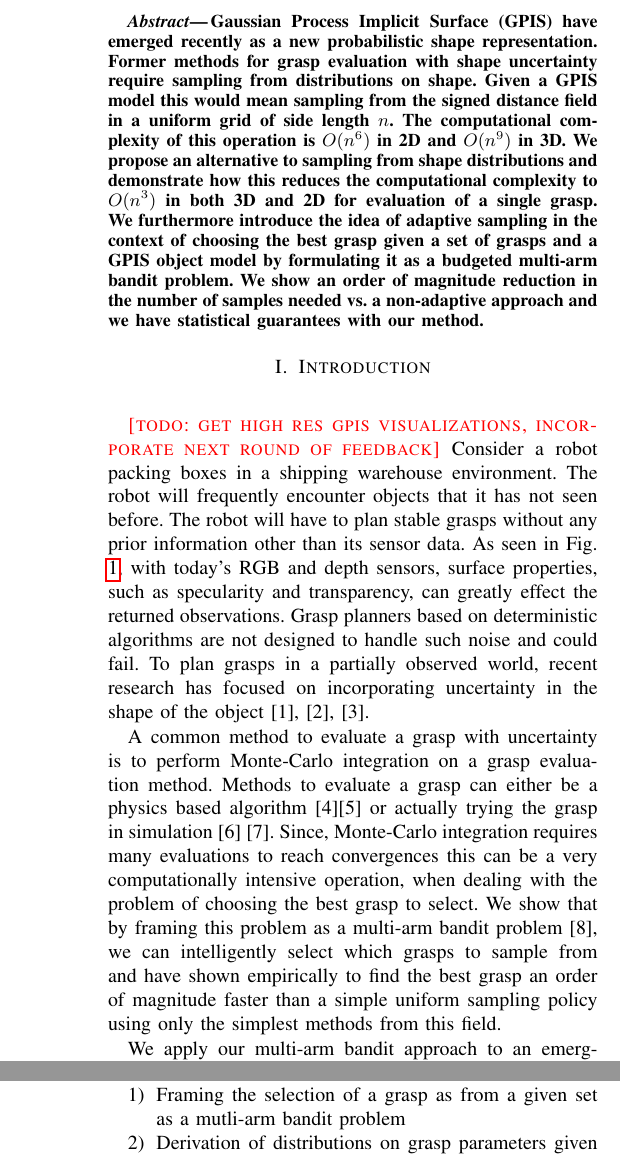
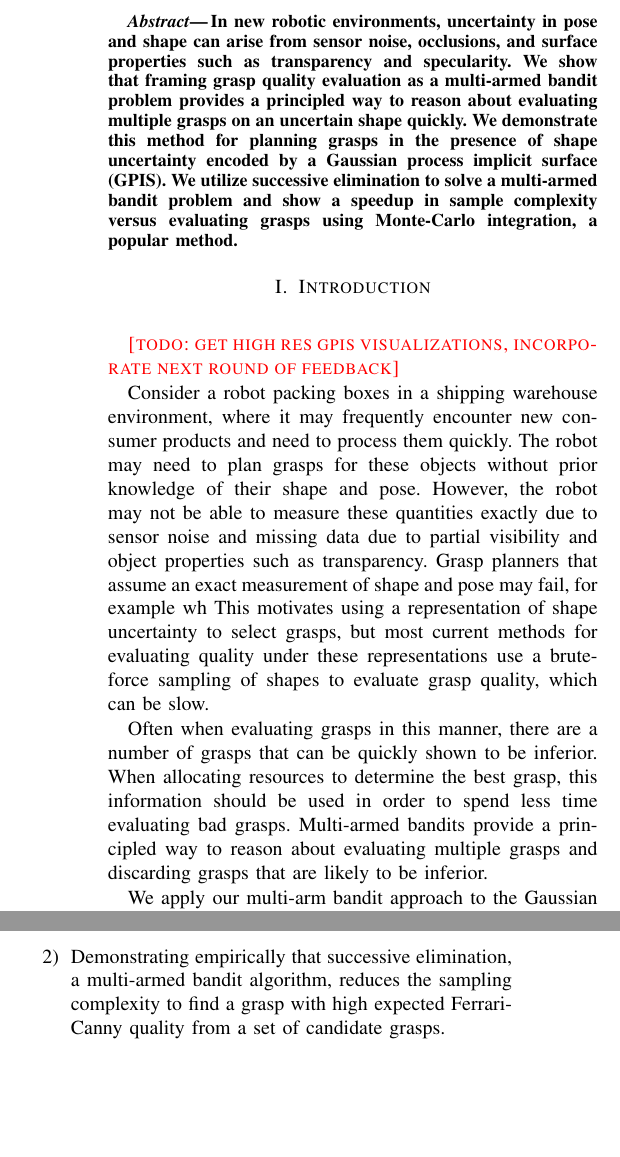
Before and after one commit to mdlaskey/Grasp_Metric_Paper-, a LaTeX paper (paper.tex): two parts of the columns of pages 1 and 2 of 9 before the commit and two parts of the columns of page 1 of 8 after it, joined at a grey line, cut at the place of the change, the shorter picture padded with empty space. Compiled offline with pdfLaTeX.

Commit message:
New intro

```diff
--- a/paper.tex
+++ b/paper.tex
@@ -90,17 +90,33 @@ Multi-Armed Bandit Models for Sample-Based Grasp Planning in the Presence of Unc
 
 
 \begin{abstract}
-Gaussian Process Implicit Surface (GPIS) have emerged recently as a new probabilistic shape representation.  Former methods for grasp evaluation with shape uncertainty require sampling from  distributions on shape. Given a GPIS model this would mean sampling from the signed distance field in a uniform grid of side length $n$.  The computational complexity of this operation is $O(n^6)$ in 2D and $O(n^9)$ in 3D. We propose an alternative to sampling from shape distributions and demonstrate how this reduces the computational complexity to $O(n^3)$ in both 3D and 2D for evaluation of a single grasp. We furthermore introduce the idea of adaptive sampling in the context of choosing the best grasp given a set of grasps and a GPIS object model by formulating it as a budgeted multi-arm bandit problem. We show an order of magnitude reduction in the number of samples needed vs. a non-adaptive approach and we have statistical guarantees with our method.
+% Gaussian Process Implicit Surface (GPIS) have emerged recently as a new probabilistic shape representation.  Former methods for grasp evaluation with shape uncertainty require sampling from  distributions on shape. Given a GPIS model this would mean sampling from the signed distance field in a uniform grid of side length $n$.  The computational complexity of this operation is $O(n^6)$ in 2D and $O(n^9)$ in 3D. We propose an alternative to sampling from shape distributions and demonstrate how this reduces the computational complexity to $O(n^3)$ in both 3D and 2D for evaluation of a single grasp. We furthermore introduce the idea of adaptive sampling in the context of choosing the best grasp given a set of grasps and a GPIS object model by formulating it as a budgeted multi-arm bandit problem. We show an order of magnitude reduction in the number of samples needed vs. a non-adaptive approach and we have statistical guarantees with our method.
+%Grasp quality evaluation under uncertainty is ...
+In new robotic environments, uncertainty in pose and shape can arise from sensor noise, occlusions, and surface properties such as transparency and specularity.
+We show that framing grasp quality evaluation as a multi-armed bandit problem provides a principled way to reason about evaluating multiple grasps on an uncertain shape quickly.
+We demonstrate this method for planning grasps in the presence of shape uncertainty encoded by a Gaussian process implicit surface (GPIS).
+We utilize successive elimination to solve a multi-armed bandit problem and show a speedup in sample complexity versus evaluating grasps using Monte-Carlo integration, a popular method.
 \end{abstract}
 %%%%%%%%%%%%%%%%%%%%%%%%%%%%%%%%%%%%%%%%%%%%%%%%%%%%%%%%%%%%%%%%%%%%%%%%%%%%%%%%
 \section{Introduction}
 
 \vspace{10pt}
 
+
+
 \todo{Get High res GPIS visualizations, Incorporate next round of feedback}
-Consider a robot packing boxes in a shipping warehouse environment. The robot will frequently encounter objects that it has not seen before. The robot will have to plan stable grasps without any prior information other than its sensor data. As seen in Fig. \ref{fig:noisy data}, with today's RGB and depth sensors, surface properties, such as specularity and transparency, can greatly effect the returned observations. Grasp planners based on deterministic algorithms are not designed to handle such noise and could fail. To plan grasps in a partially observed world, recent research has focused on incorporating uncertainty in the shape of the object \cite{kehoe2012estimating}, \cite{christopoulos2007handling}, \cite{zheng2005}.
 
-A common method to evaluate a grasp with uncertainty is to perform Monte-Carlo integration on a grasp evaluation method. Methods to evaluate a grasp can either be a physics based algorithm \cite{ferrari1992}\cite{pokorny2013classical} or actually trying the grasp in simulation \cite{miller2004graspit} \cite{73}. Since, Monte-Carlo integration requires many evaluations to reach convergences this can be a very computationally intensive operation, when dealing with the problem of choosing the best grasp to select. We show that by framing this problem as a multi-arm bandit problem \cite{barto1998reinforcement}, we can intelligently select which grasps to sample from and  have shown empirically to find the best grasp an order of magnitude faster than a simple uniform sampling policy using only the simplest methods from this field.
+Consider a robot packing boxes in a shipping warehouse environment, where it may frequently encounter new consumer products and need to process them quickly.
+The robot may need to plan grasps for these objects without prior knowledge of their shape and pose.
+However, the robot may not be able to measure these quantities exactly due to sensor noise and missing data due to partial visibility and object properties such as transparency.
+Grasp planners that assume an exact measurement of shape and pose may fail, for example wh
+This motivates using a representation of shape uncertainty to select grasps, but most current methods for evaluating quality under these representations use a brute-force sampling of shapes to evaluate grasp quality, which can be slow.
+
+%To plan grasps in a partially observed world, recent research has focused on incorporating uncertainty in the shape of the object \cite{kehoe2012estimating}, \cite{christopoulos2007handling}, \cite{zheng2005}.
+Often when evaluating grasps in this manner, there are a number of grasps that can be quickly shown to be inferior.
+When allocating resources to determine the best grasp, this information should be used in order to spend less time evaluating bad grasps.
+Multi-armed bandits provide a principled way to reason about evaluating multiple grasps and discarding grasps that are likely to be inferior.
+
 
 \begin{figure}[ht!]
 \centering
@@ -113,16 +129,16 @@ Left: HD image of a common measuring cup from in a household environment. Right:
 
 
 
-We apply our multi-arm bandit approach to an emerging new representation in shape uncertainty, the Gaussian Process Implicit Surface, which puts a Gaussian prior on signed distance fields.  The signed distance fields (SDFs), is a continuous valued function that is an implicit surface: zero-valued at the surface of the object, positive value outside the surface and negative valued inside the surface. This representation is growing in popularity in the robotics field for its ability to integrate range data in real time \cite{newcombe2011kinectfusion}, \cite{curless1996volumetric}. To incorporate uncertainty one can use a Gaussian Process Implicit Surface (GPIS), a Gaussian process over signed distance field. Not only does GPIS present a straightforward and formal way to incorporate measurements from visual, laser and tactile sensors, they  also allow for a continuous differentiable function on shape, which can be used for a feedback grasp controller, finding locally optimal grasps and active exploration  \cite{dragiev2011}, \cite{jeffs}, \cite{hollinger2013}.
+We apply our multi-arm bandit approach to the Gaussian process implicit surface (GPIS), an emerging representation for shapes that gives a formal way to incorporate uncertain measurements from multiple sensors.
+GPIS has been recently used in a number of robotic applications, such as a feedback grasp controller, finding locally optimal grasps, and active exploration  \cite{dragiev2011}, \cite{jeffs}, \cite{hollinger2013}.
 
+%Given a method to represent shape uncertainty a policy for grasp sampling, we still need to draw samples from a distribution to evaulate a grasp.  A common technique is to sample from the distribution on shape and calculate the quality of grasp on that shape\cite{kehoe2012estimating}, \cite{kehoe2012toward}, \cite{christopoulos2007handling}. Applying this technique to GPIS requires an exhaustive sampling of the signed distance field, which scales $O(n^6)$ for a 2D $n \times n$ workspace and $O(n^9)$ for a 3D workspace.The computationally complexity of sampling is derived from the fact sampling from a Gaussian requires matrix inversion of the entire signed distance field. Our paper reduces this complexity to $O(n^3)$ by using the insight that for grasp quality evaluation one only cares about the parameters that define a grasp: contacts points, surface normals, center of mass and friction coefficient \cite{pokorny2013classical}. We constrain the contact points by considering the approach trajectory of a gripper.  Hence, sampling the whole signed distance field is not needed, but instead one can only work with the distributions on grasp parameters given the shape uncertainty model and gripper trajectory.
 
-Given a method to represent shape uncertainty a policy for grasp sampling, we still need to draw samples from a distribution to evaulate a grasp.  A common technique is to sample from the distribution on shape and calculate the quality of grasp on that shape\cite{kehoe2012estimating}, \cite{kehoe2012toward}, \cite{christopoulos2007handling}. Applying this technique to GPIS requires an exhaustive sampling of the signed distance field, which scales $O(n^6)$ for a 2D $n \times n$ workspace and $O(n^9)$ for a 3D workspace.The computationally complexity of sampling is derived from the fact sampling from a Gaussian requires matrix inversion of the entire signed distance field. Our paper reduces this complexity to $O(n^3)$ by using the insight that for grasp quality evaluation one only cares about the parameters that define a grasp: contacts points, surface normals, center of mass and friction coefficient \cite{pokorny2013classical}. We constrain the contact points by considering the approach trajectory of a gripper.  Hence, sampling the whole signed distance field is not needed, but instead one can only work with the distributions on grasp parameters given the shape uncertainty model and gripper trajectory. In light of this our contributions are the following:
+Our contributions are the following:
 
 \begin{enumerate}
-\item Framing the selection of a grasp as from a given set as a mutli-arm bandit problem
-	\item Derivation of  distributions on grasp parameters given GPIS shape uncertainty model and approach trajectory of gripper.
-	\item  Demonstrating both theoretically and empirically how those distributions reduce the computational complexity of sampling.
-
+	\item Framing the selection of a grasp as from a given set as a multi-arm bandit problem.
+	\item Demonstrating empirically that successive elimination, a multi-armed bandit algorithm, reduces the sampling complexity to find a grasp with high expected Ferrari-Canny quality from a set of candidate grasps.
 \end{enumerate}
 
 \section{Related Work}
```
Also changed, not shown: paper.pdf, 2 other files.
